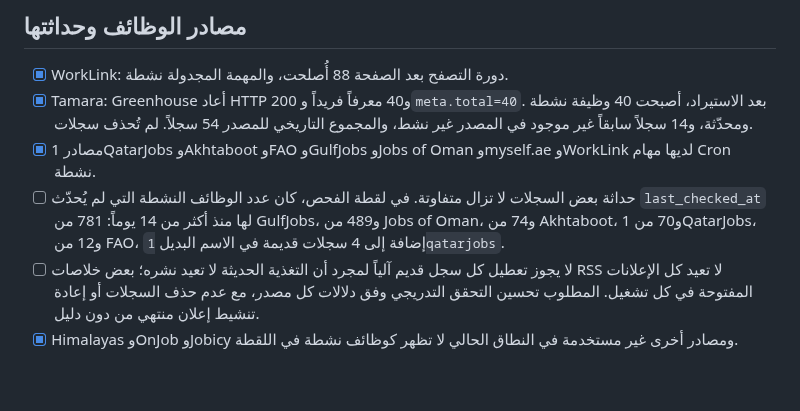
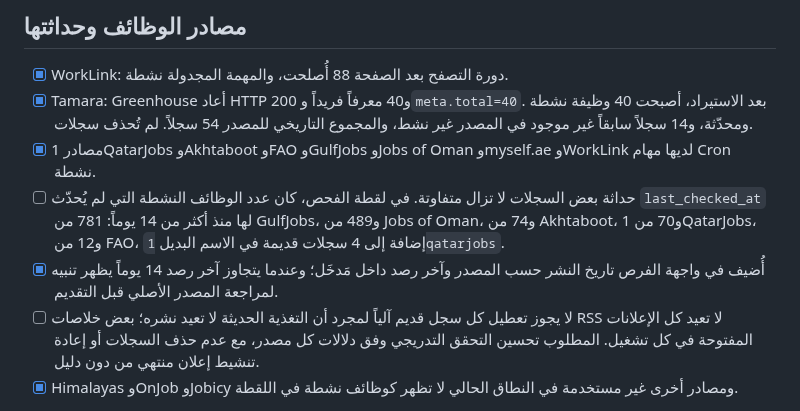
Before and after one commit to hassanhabib111978-ux/madkhal, a Markdown page: PRELAUNCH-READINESS.md, the part around the change. Rendered like a GitHub page; blank space fills up the shorter version.

Commit message:
Record job freshness disclosure in readiness checklist

```diff
--- a/PRELAUNCH-READINESS.md
+++ b/PRELAUNCH-READINESS.md
@@ -47,6 +47,7 @@
 - [x] Tamara: Greenhouse أعاد HTTP 200 و40 معرفاً فريداً و`meta.total=40`. بعد الاستيراد، أصبحت 40 وظيفة نشطة ومحدّثة، و14 سجلاً سابقاً غير موجود في المصدر غير نشط، والمجموع التاريخي للمصدر 54 سجلاً. لم تُحذف سجلات.
 - [x] مصادر 1QatarJobs وAkhtaboot وFAO وGulfJobs وJobs of Oman وmyself.ae وWorkLink لديها مهام Cron نشطة.
 - [ ] حداثة بعض السجلات لا تزال متفاوتة. في لقطة الفحص، كان عدد الوظائف النشطة التي لم يُحدّث `last_checked_at` لها منذ أكثر من 14 يوماً: 781 من GulfJobs، و489 من Jobs of Oman، و74 من Akhtaboot، و70 من 1QatarJobs، و12 من FAO، إضافة إلى 4 سجلات قديمة في الاسم البديل `1qatarjobs`.
+- [x] أُضيف في واجهة الفرص تاريخ النشر حسب المصدر وآخر رصد داخل مَدخَل؛ وعندما يتجاوز آخر رصد 14 يوماً يظهر تنبيه لمراجعة المصدر الأصلي قبل التقديم.
 - [ ] لا يجوز تعطيل كل سجل قديم آلياً لمجرد أن التغذية الحديثة لا تعيد نشره؛ بعض خلاصات RSS لا تعيد كل الإعلانات المفتوحة في كل تشغيل. المطلوب تحسين التحقق التدريجي وفق دلالات كل مصدر، مع عدم حذف السجلات أو إعادة تنشيط إعلان منتهي من دون دليل.
 - [x] Himalayas وOnJob وJobicy ومصادر أخرى غير مستخدمة في النطاق الحالي لا تظهر كوظائف نشطة في اللقطة.
 
```
